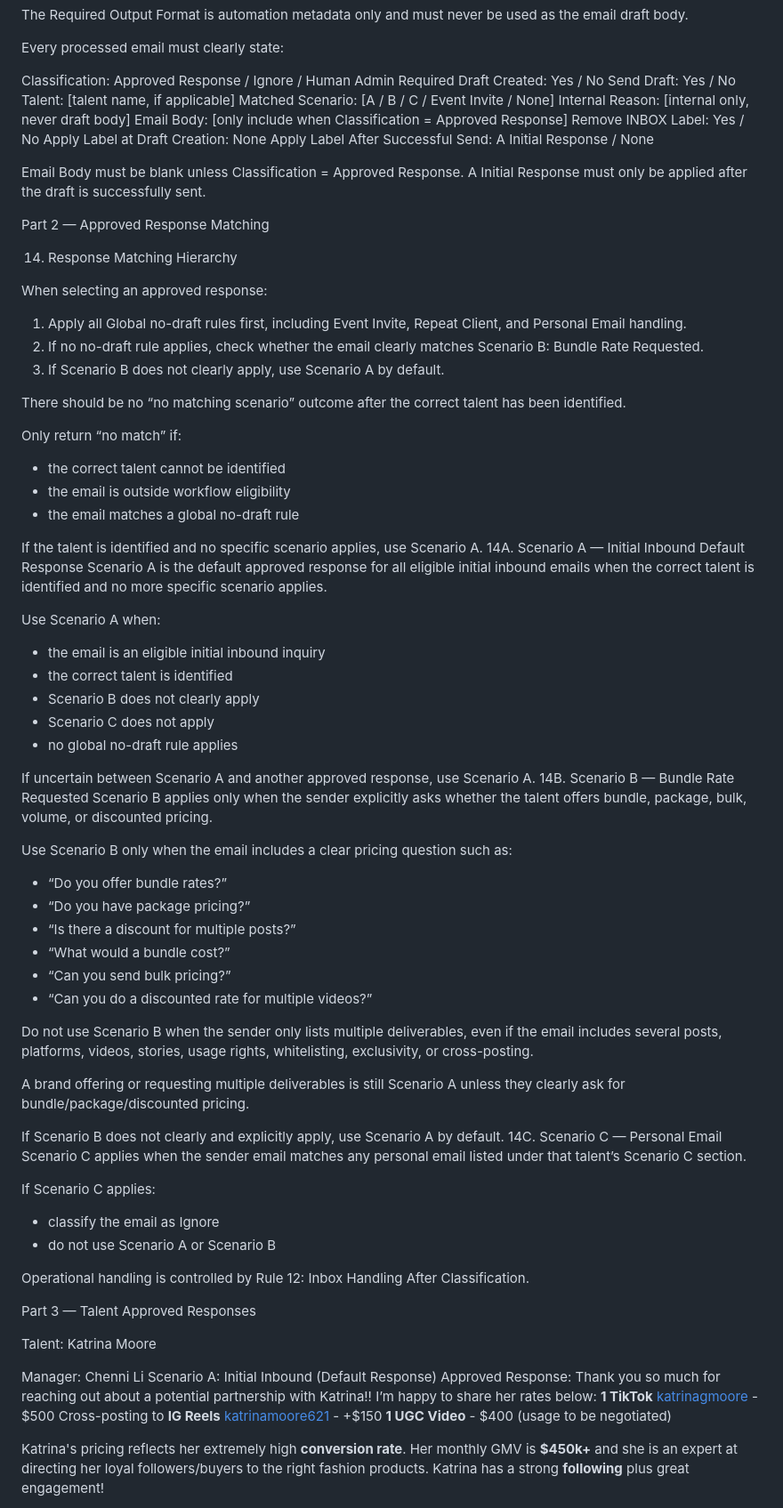
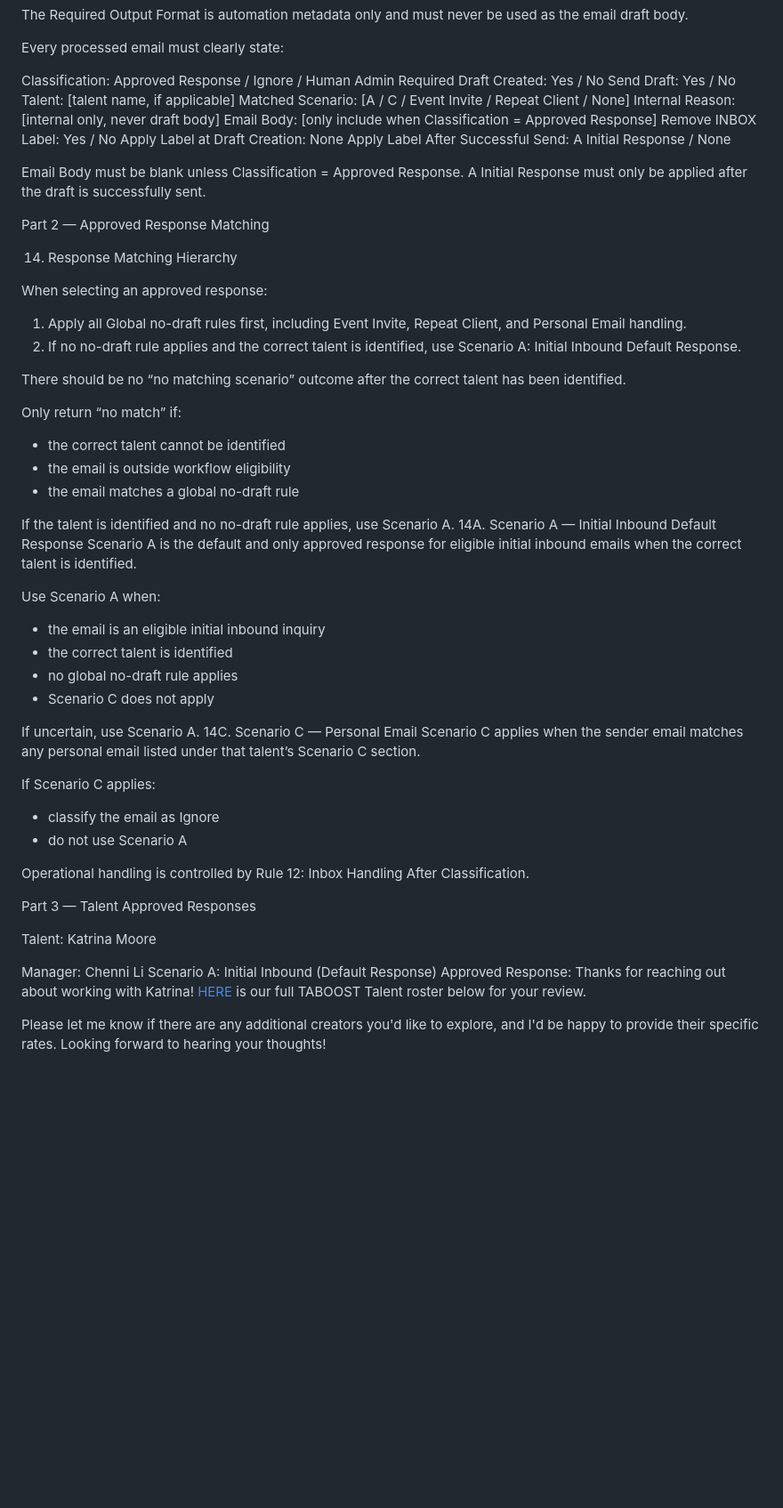
Before and after one commit to ceyre-boop/email-automation, a Markdown page: sheets/sop.md, the part around one of its changes. Shown at 89% size. GitHub-like rendering; blank space fills up the shorter version.

```diff
--- a/sheets/sop.md
+++ b/sheets/sop.md
@@ -223,7 +223,7 @@ Classification: Approved Response / Ignore / Human Admin Required
 Draft Created: Yes / No
 Send Draft: Yes / No
 Talent: [talent name, if applicable]
-Matched Scenario: [A / B / C / Event Invite / None]
+Matched Scenario: [A / C / Event Invite / Repeat Client / None]
 Internal Reason: [internal only, never draft body]
 Email Body: [only include when Classification = Approved Response]
 Remove INBOX Label: Yes / No
@@ -240,8 +240,7 @@ Part 2 — Approved Response Matching
 When selecting an approved response:
 
 1. Apply all Global no-draft rules first, including Event Invite, Repeat Client, and Personal Email handling.
-2. If no no-draft rule applies, check whether the email clearly matches Scenario B: Bundle Rate Requested.
-3. If Scenario B does not clearly apply, use Scenario A by default.
+2. If no no-draft rule applies and the correct talent is identified, use Scenario A: Initial Inbound Default Response.
 
 There should be no “no matching scenario” outcome after the correct talent has been identified.
 
@@ -251,43 +250,25 @@ Only return “no match” if:
 - the email is outside workflow eligibility
 - the email matches a global no-draft rule
 
-If the talent is identified and no specific scenario applies, use Scenario A.
+If the talent is identified and no no-draft rule applies, use Scenario A.
 14A. Scenario A — Initial Inbound Default Response
-Scenario A is the default approved response for all eligible initial inbound emails when the correct talent is identified and no more specific scenario applies.
+Scenario A is the default and only approved response for eligible initial inbound emails when the correct talent is identified.
 
 Use Scenario A when:
 
 - the email is an eligible initial inbound inquiry
 - the correct talent is identified
-- Scenario B does not clearly apply
+- no global no-draft rule applies
 - Scenario C does not apply
-- no global no-draft rule applies
 
-If uncertain between Scenario A and another approved response, use Scenario A.
-14B. Scenario B — Bundle Rate Requested
-Scenario B applies only when the sender explicitly asks whether the talent offers bundle, package, bulk, volume, or discounted pricing.
-
-Use Scenario B only when the email includes a clear pricing question such as:
-
-- “Do you offer bundle rates?”
-- “Do you have package pricing?”
-- “Is there a discount for multiple posts?”
-- “What would a bundle cost?”
-- “Can you send bulk pricing?”
-- “Can you do a discounted rate for multiple videos?”
-
-Do not use Scenario B when the sender only lists multiple deliverables, even if the email includes several posts, platforms, videos, stories, usage rights, whitelisting, exclusivity, or cross-posting.
-
-A brand offering or requesting multiple deliverables is still Scenario A unless they clearly ask for bundle/package/discounted pricing.
-
-If Scenario B does not clearly and explicitly apply, use Scenario A by default.
+If uncertain, use Scenario A.
 14C. Scenario C — Personal Email
 Scenario C applies when the sender email matches any personal email listed under that talent’s Scenario C section.
 
 If Scenario C applies:
 
 - classify the email as Ignore
-- do not use Scenario A or Scenario B
+- do not use Scenario A
 
 Operational handling is controlled by Rule 12: Inbox Handling After Classification.
 
@@ -298,10 +279,9 @@ Talent: Katrina Moore
 Manager: Chenni Li
 Scenario A: Initial Inbound (Default Response)
 Approved Response:
-Thank you so much for reaching out about a potential partnership with Katrina!! I’m happy to share her rates below:
-**1 TikTok** [katrinagmoore](https://www.tiktok.com/@katrinagmoore) - $500
-Cross-posting to **IG Reels** [katrinamoore621](https://www.instagram.com/katrinamoore621/reels/) - +$150
-**1 UGC Video** - $400 (usage to be negotiated)
+Thanks for reaching out about working with Katrina!
+[HERE](https://docs.google.com/spreadsheets/d/1tTl9RfJKWbPmSj0BSK-SxAEYxOv9GTXM7a9DlqFRhSk/) is our full TABOOST Talent roster below for your review.
 
-Katrina's pricing reflects her extremely high **conversion rate**. Her monthly GMV is **$450k+** and she is an expert at directing her loyal followers/buyers to the right fashion products. Katrina has a strong **following** plus great engagement!
+Please let me know if there are any additional creators you'd like to explore, and I'd be happy to provide their specific rates.
+Looking forward to hearing your thoughts!
 
```
Also changed, not shown: other parts of sheets/sop.md (+0 -85 lines).
